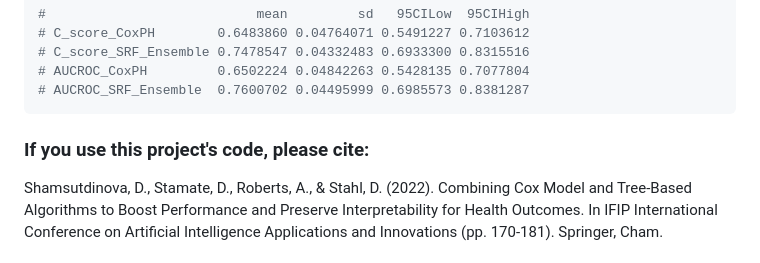
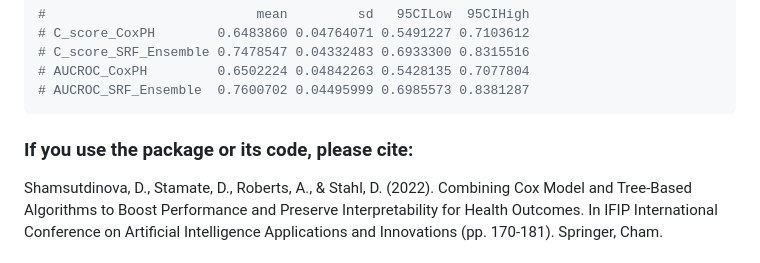
Before and after one commit to dianashams/survcompare, a Markdown page: README.md, the part around the change. GitHub-like rendering.

````diff
--- a/README.md
+++ b/README.md
@@ -69,7 +69,7 @@ compare_models$main_stats
 # AUCROC_SRF_Ensemble  0.7600702 0.04495999 0.6985573 0.8381287
 ```
 
-### If you use this project's code, please cite:
+### If you use the package or its code, please cite:
 
 Shamsutdinova, D., Stamate, D., Roberts, A., & Stahl, D. (2022). Combining Cox Model and Tree-Based Algorithms to Boost Performance and Preserve Interpretability for Health Outcomes. In IFIP International Conference on Artificial Intelligence Applications and Innovations (pp. 170-181). Springer, Cham.
 
````
